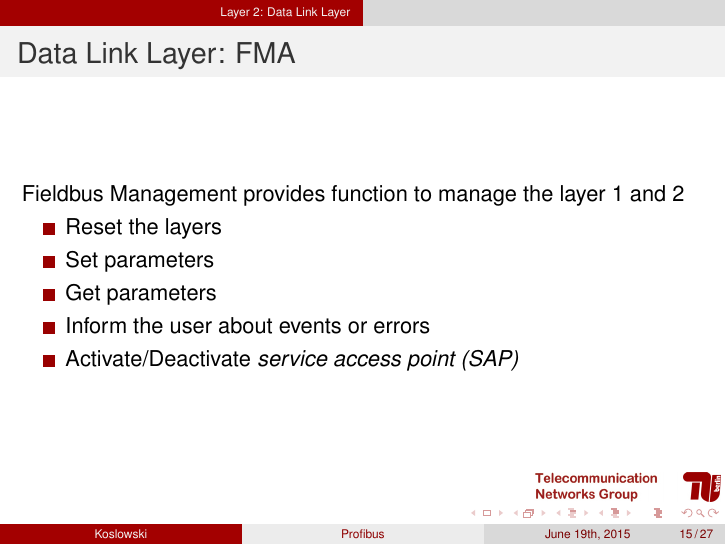
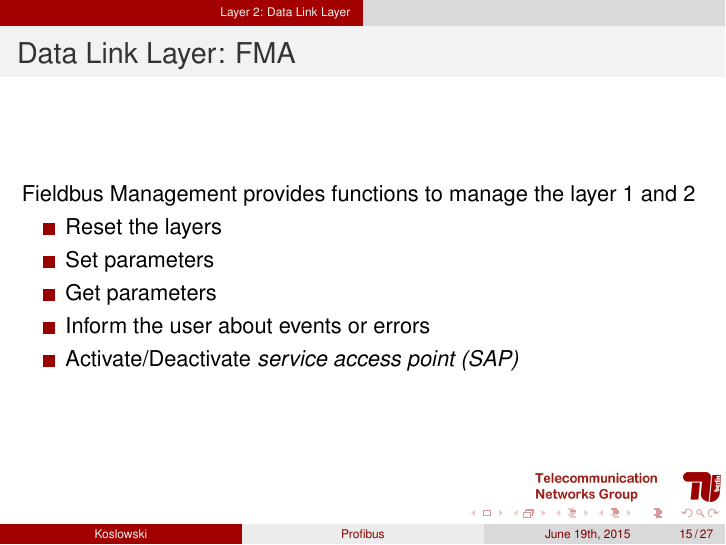
Before and after one commit to xkonni/NES, LaTeX slides (profibus/profibus.tex): page 15 of 27. Compiled offline with pdfLaTeX.

Commit message:
profibus: minor correction

```diff
--- a/profibus/profibus.tex
+++ b/profibus/profibus.tex
@@ -289,7 +289,7 @@
 
 \begin{frame}
   \frametitle{Data Link Layer: FMA}
-  Fieldbus Management provides function to manage the layer 1 and 2
+  Fieldbus Management provides functions to manage the layer 1 and 2
     \begin{itemize}
       \item Reset the layers
       \item Set parameters
```
Also changed, not shown: profibus/profibus.pdf.
